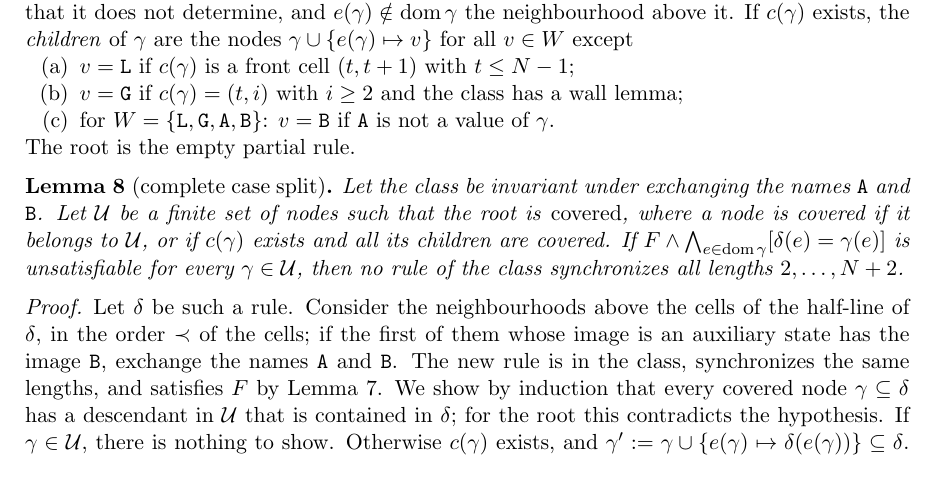
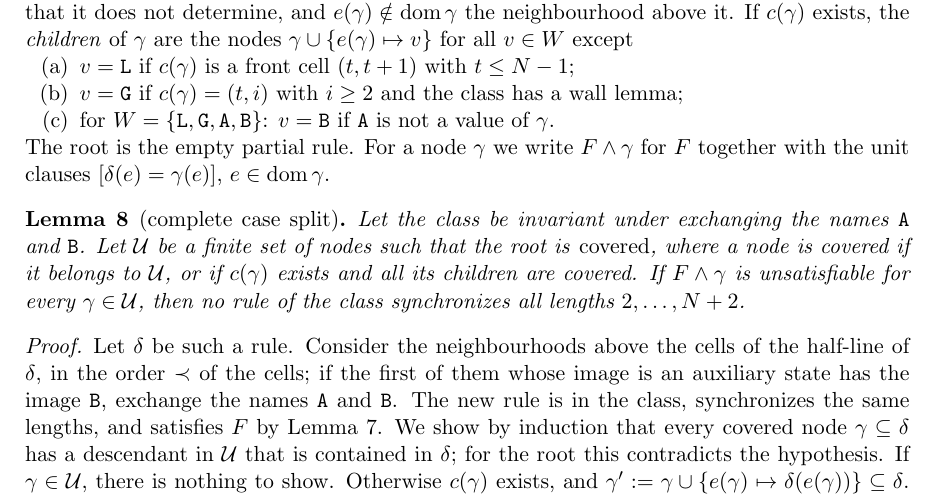
Before and after one commit to giamkiakeng/proj1, a LaTeX document (fssp5/search5/notes/stable_general.tex): part of page 5 of 8, cut so that both start at the same text. Compiled offline with pdfLaTeX.

Commit message:
Note: shorter notation in the case-split lemma
Co-Authored-By: Claude Fable 5.2 <noreply@anthropic.com>
Claude-Session: https://claude.ai/code/session_01Fzbr6KXixDS4moLXGGMjPM

```diff
--- a/fssp5/search5/notes/stable_general.tex
+++ b/fssp5/search5/notes/stable_general.tex
@@ -264,13 +264,13 @@ $\gamma\cup\{e(\gamma)\mapsto v\}$ for all $v\in W$ except
 \item $v=\Gq$ if $c(\gamma)=(t,i)$ with $i\ge2$ and the class has a wall lemma;
 \item for $W=\{\Lq,\Gq,\Aq,\Bq\}$: $v=\Bq$ if $\Aq$ is not a value of $\gamma$.
 \end{enumerate}
-The root is the empty partial rule.
+The root is the empty partial rule. For a node $\gamma$ we write $F\wedge\gamma$ for $F$ together with the
+unit clauses $[\delta(e)=\gamma(e)]$, $e\in\operatorname{dom}\gamma$.
 
 \begin{lemma}[complete case split]\label{lem:split}
 Let the class be invariant under exchanging the names $\Aq$ and $\Bq$. Let $\mathcal U$ be a finite set of
 nodes such that the root is \emph{covered}, where a node is covered if it belongs to $\mathcal U$, or if
-$c(\gamma)$ exists and all its children are covered. If $F\wedge\bigwedge_{e\in\operatorname{dom}\gamma}[\delta(e)=\gamma(e)]$
-is unsatisfiable for every $\gamma\in\mathcal U$, then no rule of the class synchronizes all lengths
+$c(\gamma)$ exists and all its children are covered. If $F\wedge\gamma$ is unsatisfiable for every $\gamma\in\mathcal U$, then no rule of the class synchronizes all lengths
 $2,\dots,N+2$.
 \end{lemma}
 \begin{proof}
```
Also changed, not shown: fssp5/search5/notes/stable_general.pdf.
